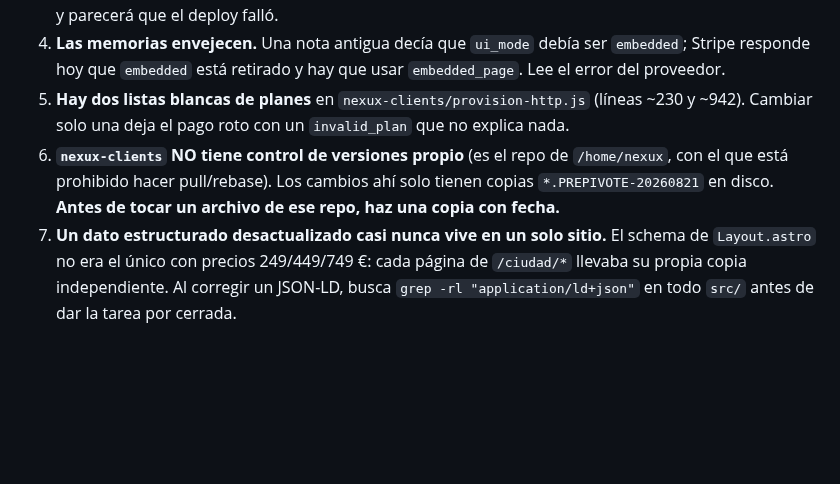
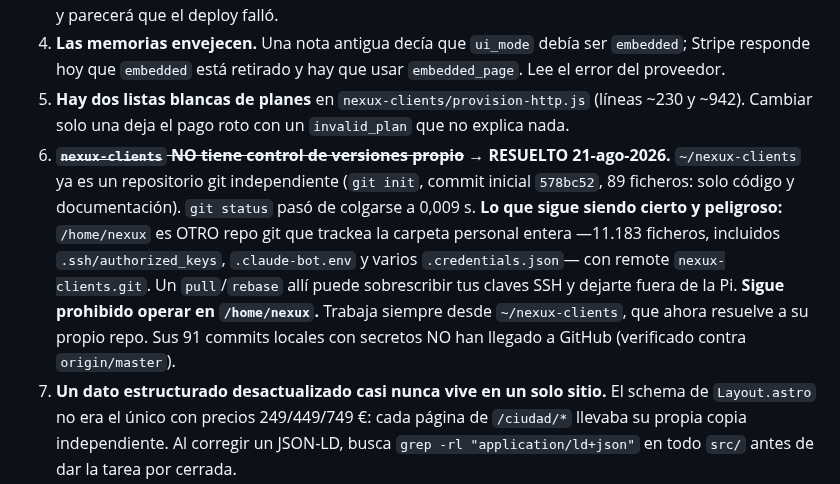
Before and after one commit to Rickyman42/nexux-pro, a Markdown page: AGENTS.md, the part around the change. Drawn GitHub-style; blank space fills up the shorter version.

```diff
--- a/AGENTS.md
+++ b/AGENTS.md
@@ -164,9 +164,15 @@ Si devuelve FALLO, **no está hecho**. (El verificador no valida `.css` ni `.ast
    hoy que `embedded` está retirado y hay que usar `embedded_page`. Lee el error del proveedor.
 5. **Hay dos listas blancas de planes** en `nexux-clients/provision-http.js` (líneas ~230 y ~942).
    Cambiar solo una deja el pago roto con un `invalid_plan` que no explica nada.
-6. **`nexux-clients` NO tiene control de versiones propio** (es el repo de `/home/nexux`, con el que está
-   prohibido hacer pull/rebase). Los cambios ahí solo tienen copias `*.PREPIVOTE-20260821` en disco.
-   **Antes de tocar un archivo de ese repo, haz una copia con fecha.**
+6. ~~**`nexux-clients` NO tiene control de versiones propio**~~ → **RESUELTO 21-ago-2026.**
+   `~/nexux-clients` ya es un repositorio git independiente (`git init`, commit inicial `578bc52`,
+   89 ficheros: solo código y documentación). `git status` pasó de colgarse a 0,009 s.
+   **Lo que sigue siendo cierto y peligroso:** `/home/nexux` es OTRO repo git que trackea la carpeta
+   personal entera —11.183 ficheros, incluidos `.ssh/authorized_keys`, `.claude-bot.env` y varios
+   `.credentials.json`— con remote `nexux-clients.git`. Un `pull`/`rebase` allí puede sobrescribir tus
+   claves SSH y dejarte fuera de la Pi. **Sigue prohibido operar en `/home/nexux`.** Trabaja siempre
+   desde `~/nexux-clients`, que ahora resuelve a su propio repo.
+   Sus 91 commits locales con secretos NO han llegado a GitHub (verificado contra `origin/master`).
 7. **Un dato estructurado desactualizado casi nunca vive en un solo sitio.** El schema de `Layout.astro`
    no era el único con precios 249/449/749 €: cada página de `/ciudad/*` llevaba su propia copia
    independiente. Al corregir un JSON-LD, busca `grep -rl "application/ld+json"` en todo `src/` antes
```
Also changed, not shown: progress/REGISTRO.md (+1 -0 lines), progress/arquitectura-multiagenda-20260821.md (+22 -7 lines).
